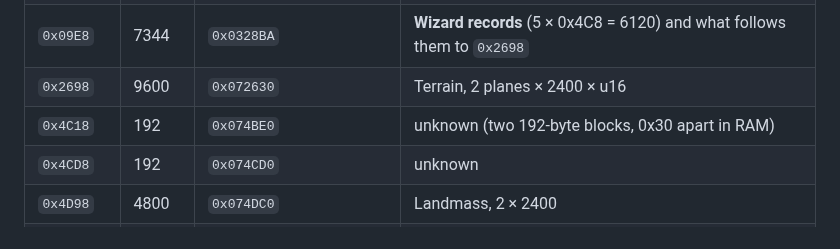
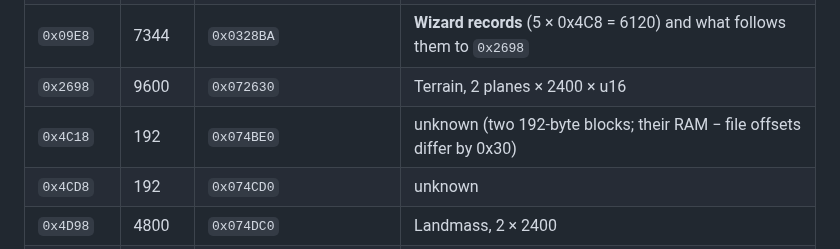
Before and after one commit to ApocryphaCipher/Mirror, a Markdown page: docs/reference/save-to-ram-map.md, the part around the change. Drawn GitHub-style.

Commit message:
docs: fix the 192-byte blocks note
Co-Authored-By: Claude Opus 5.5 <noreply@anthropic.com>

```diff
--- a/docs/reference/save-to-ram-map.md
+++ b/docs/reference/save-to-ram-map.md
@@ -34,7 +34,7 @@ is constant within a block.
 | `0x09D8` | 8 × 2 | `0x03478C` down to `0x03477E` | 8 u16 counters in the data segment, written one by one in reverse address order; `0x09E2` is the unit count (`0x034782`), `0x09E0` *guess:* the city count |
 | `0x09E8` | 7344 | `0x0328BA` | **Wizard records** (5 × 0x4C8 = 6120) and what follows them to `0x2698` |
 | `0x2698` | 9600 | `0x072630` | Terrain, 2 planes × 2400 × u16 |
-| `0x4C18` | 192 | `0x074BE0` | unknown (two 192-byte blocks, 0x30 apart in RAM) |
+| `0x4C18` | 192 | `0x074BE0` | unknown (two 192-byte blocks; their RAM − file offsets differ by 0x30) |
 | `0x4CD8` | 192 | `0x074CD0` | unknown |
 | `0x4D98` | 4800 | `0x074DC0` | Landmass, 2 × 2400 |
 | `0x6058` | 1440 | `0x085FE0` | Nodes, 30 × 48 (the live copy; the one at `0x087010` is stale) |
```
